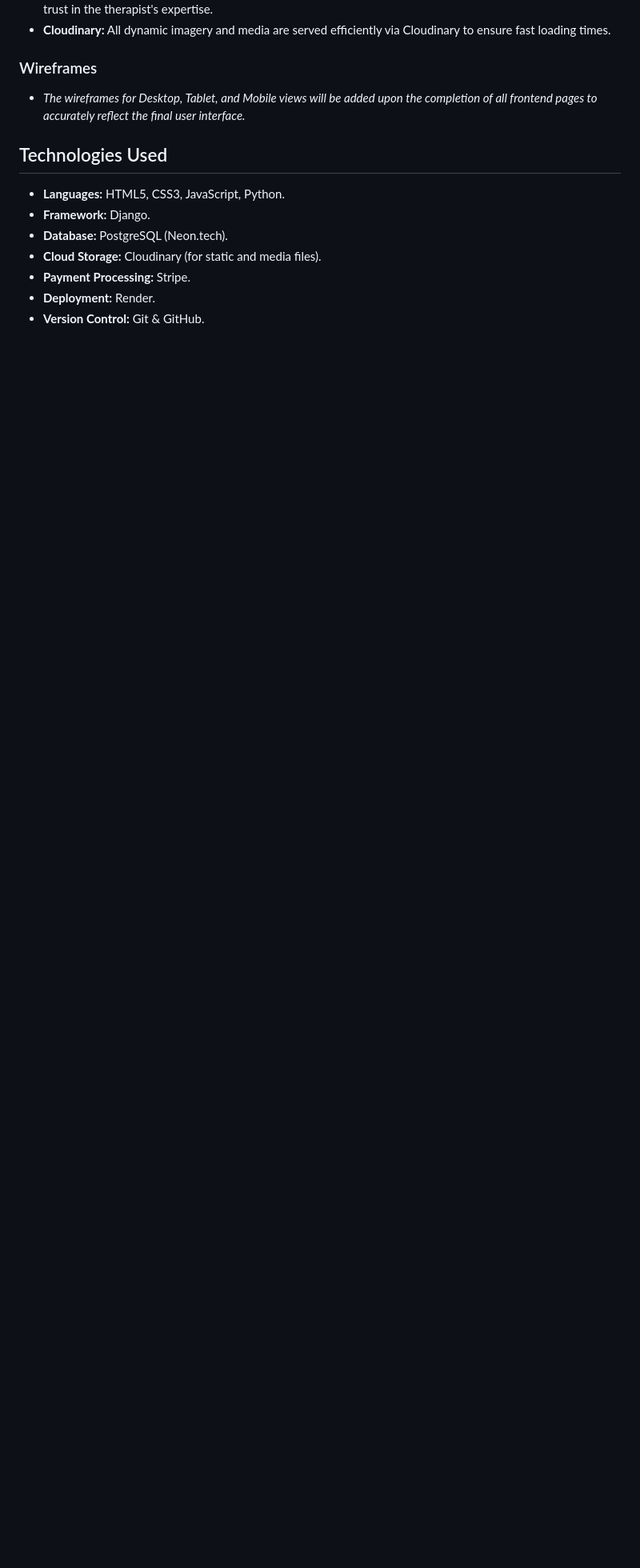
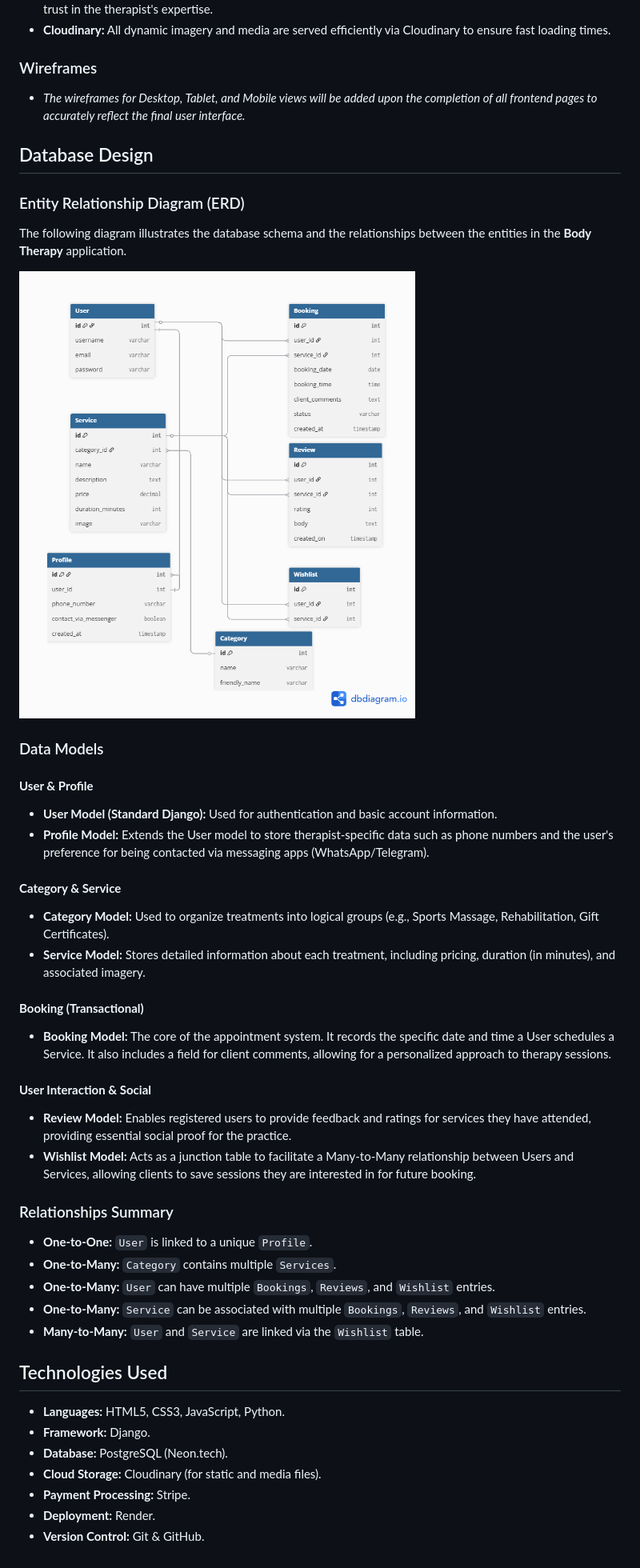
Before and after one commit to Inna-Kot/body_therapy_proj5, a Markdown page: README.md, the part around the change. Shown: that part at 80% size. Rendered like a GitHub page; pictures changed too: docs/database.png (added); blank space fills up the shorter version.

Commit message:
Add comprehensive database documentation and ERD diagram to README

```diff
--- a/README.md
+++ b/README.md
@@ -81,6 +81,37 @@ The color palette is deliberately minimalist, focusing on high contrast and read
 ### Wireframes
 * *The wireframes for Desktop, Tablet, and Mobile views will be added upon the completion of all frontend pages to accurately reflect the final user interface.*
 
+## Database Design
+
+### Entity Relationship Diagram (ERD)
+The following diagram illustrates the database schema and the relationships between the entities in the **Body Therapy** application.
+
+![Database Schema](docs/database.png)
+
+### Data Models
+
+#### **User & Profile**
+* **User Model (Standard Django):** Used for authentication and basic account information.
+* **Profile Model:** Extends the User model to store therapist-specific data such as phone numbers and the user's preference for being contacted via messaging apps (WhatsApp/Telegram).
+
+#### **Category & Service**
+* **Category Model:** Used to organize treatments into logical groups (e.g., Sports Massage, Rehabilitation, Gift Certificates).
+* **Service Model:** Stores detailed information about each treatment, including pricing, duration (in minutes), and associated imagery.
+
+#### **Booking (Transactional)**
+* **Booking Model:** The core of the appointment system. It records the specific date and time a User schedules a Service. It also includes a field for client comments, allowing for a personalized approach to therapy sessions.
+
+#### **User Interaction & Social**
+* **Review Model:** Enables registered users to provide feedback and ratings for services they have attended, providing essential social proof for the practice.
+* **Wishlist Model:** Acts as a junction table to facilitate a Many-to-Many relationship between Users and Services, allowing clients to save sessions they are interested in for future booking.
+
+### Relationships Summary
+* **One-to-One:** `User` is linked to a unique `Profile`.
+* **One-to-Many:** `Category` contains multiple `Services`.
+* **One-to-Many:** `User` can have multiple `Bookings`, `Reviews`, and `Wishlist` entries.
+* **One-to-Many:** `Service` can be associated with multiple `Bookings`, `Reviews`, and `Wishlist` entries.
+* **Many-to-Many:** `User` and `Service` are linked via the `Wishlist` table.
+
 ## Technologies Used
 
 * **Languages:** HTML5, CSS3, JavaScript, Python.
```
